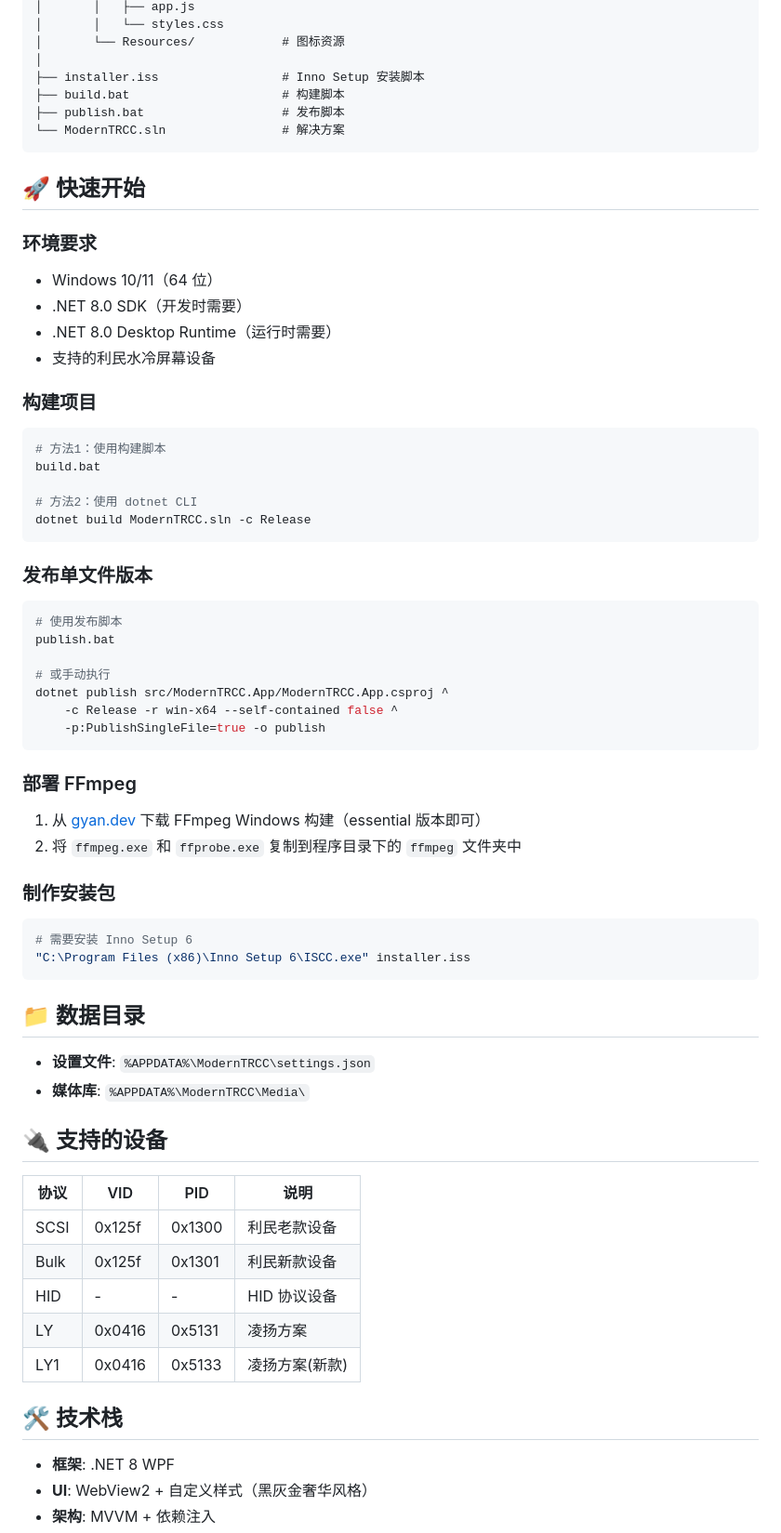
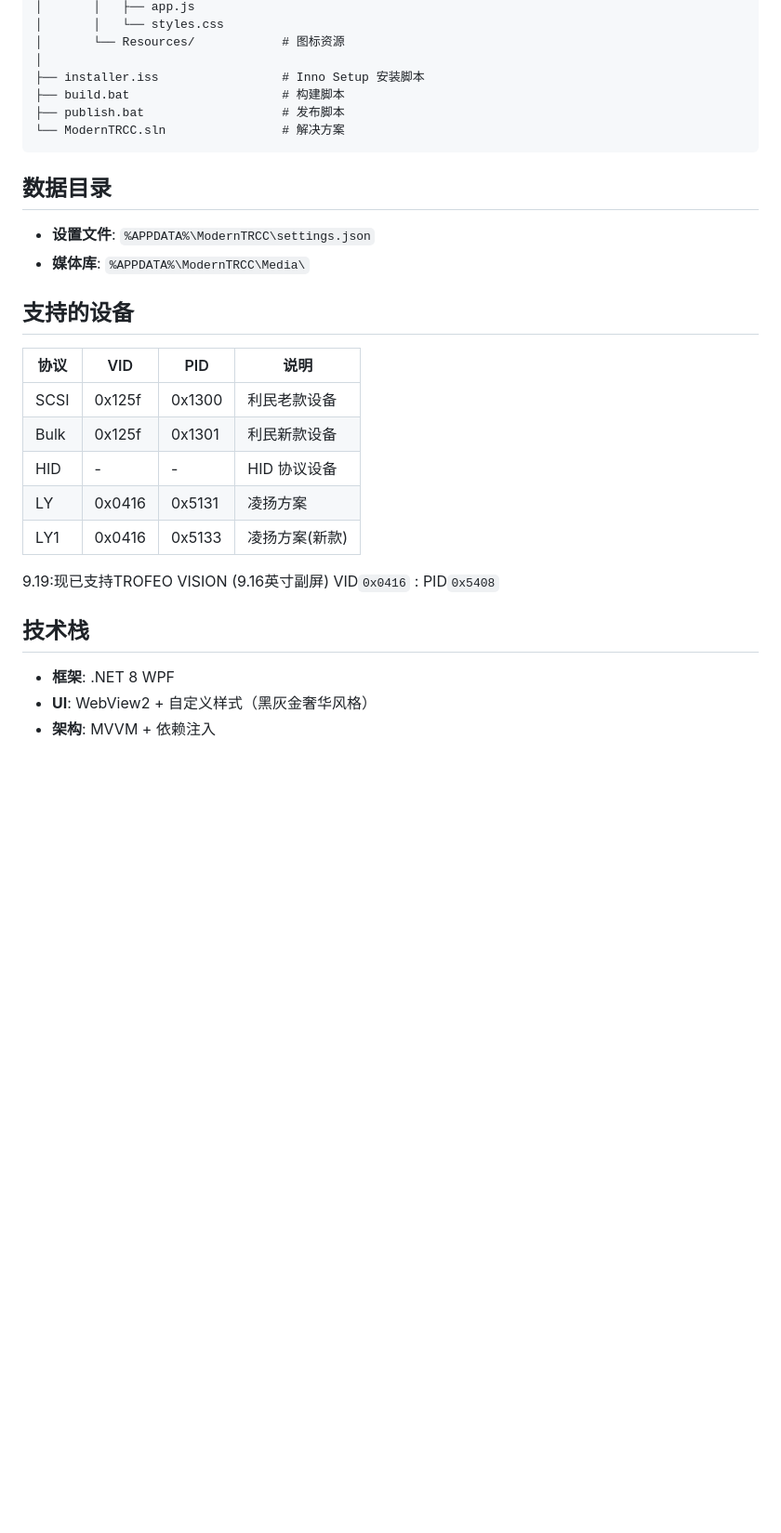
Before and after one commit to AaixolkerBM/ModernTRCC, a Markdown page: README.md, the part around one of its changes. Shown at 93% size. Drawn GitHub-style; blank space fills up the shorter version.

````diff
--- a/README.md
+++ b/README.md
@@ -65,54 +61,12 @@ ModernTRCC.WPF/
 └── ModernTRCC.sln                # 解决方案
 ```
 
-## 🚀 快速开始
-
-### 环境要求
-- Windows 10/11（64 位）
-- .NET 8.0 SDK（开发时需要）
-- .NET 8.0 Desktop Runtime（运行时需要）
-- 支持的利民水冷屏幕设备
-
-### 构建项目
-
-```bash
-# 方法1：使用构建脚本
-build.bat
-
-# 方法2：使用 dotnet CLI
-dotnet build ModernTRCC.sln -c Release
-```
-
-### 发布单文件版本
-
-```bash
-# 使用发布脚本
-publish.bat
-
-# 或手动执行
-dotnet publish src/ModernTRCC.App/ModernTRCC.App.csproj ^
-    -c Release -r win-x64 --self-contained false ^
-    -p:PublishSingleFile=true -o publish
-```
-
-### 部署 FFmpeg
-
-1. 从 [gyan.dev](https://www.gyan.dev/ffmpeg/builds/) 下载 FFmpeg Windows 构建（essential 版本即可）
-2. 将 `ffmpeg.exe` 和 `ffprobe.exe` 复制到程序目录下的 `ffmpeg` 文件夹中
-
-### 制作安装包
-
-```bash
-# 需要安装 Inno Setup 6
-"C:\Program Files (x86)\Inno Setup 6\ISCC.exe" installer.iss
-```
-
-## 📁 数据目录
+## 数据目录
 
 - **设置文件**: `%APPDATA%\ModernTRCC\settings.json`
 - **媒体库**: `%APPDATA%\ModernTRCC\Media\`
 
-## 🔌 支持的设备
+##  支持的设备
 
 | 协议 | VID | PID | 说明 |
 |------|-----|-----|------|
@@ -121,8 +75,9 @@ dotnet publish src/ModernTRCC.App/ModernTRCC.App.csproj ^
 | HID | - | - | HID 协议设备 |
 | LY | 0x0416 | 0x5131 | 凌扬方案 |
 | LY1 | 0x0416 | 0x5133 | 凌扬方案(新款) |
+9.19:现已支持TROFEO VISION (9.16英寸副屏) VID`0x0416` : PID`0x5408`
 
-## 🛠️ 技术栈
+##  技术栈
 
 - **框架**: .NET 8 WPF
 - **UI**: WebView2 + 自定义样式（黑灰金奢华风格）
````
Also changed, not shown: other parts of README.md (+8 -12 lines).
